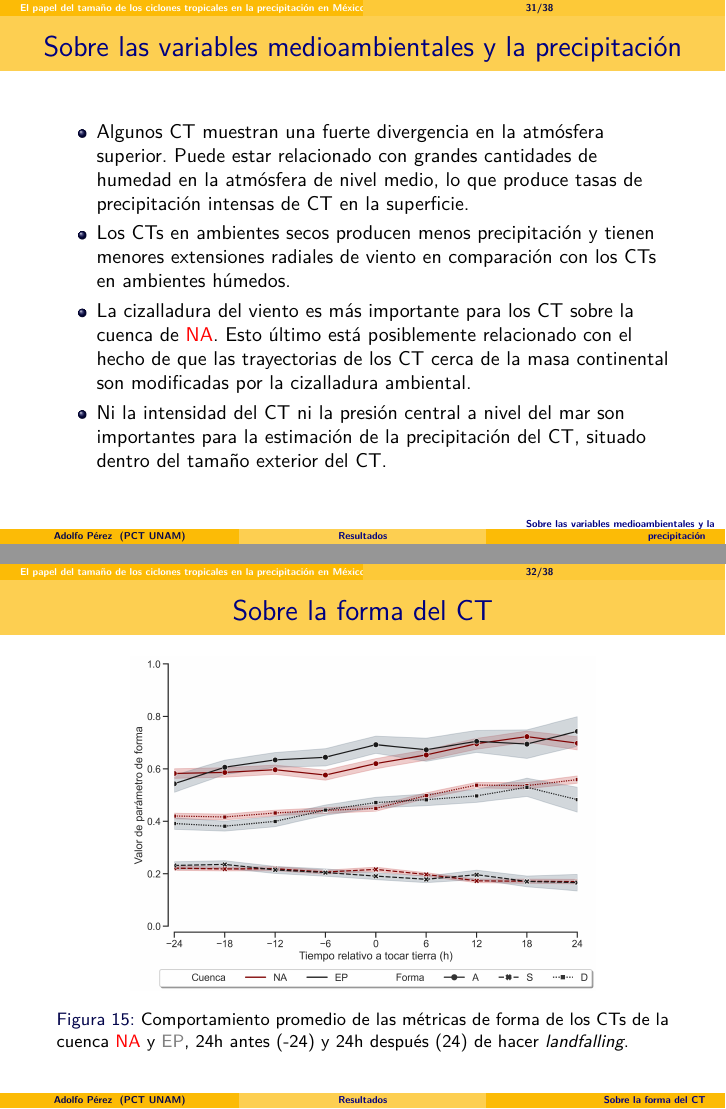
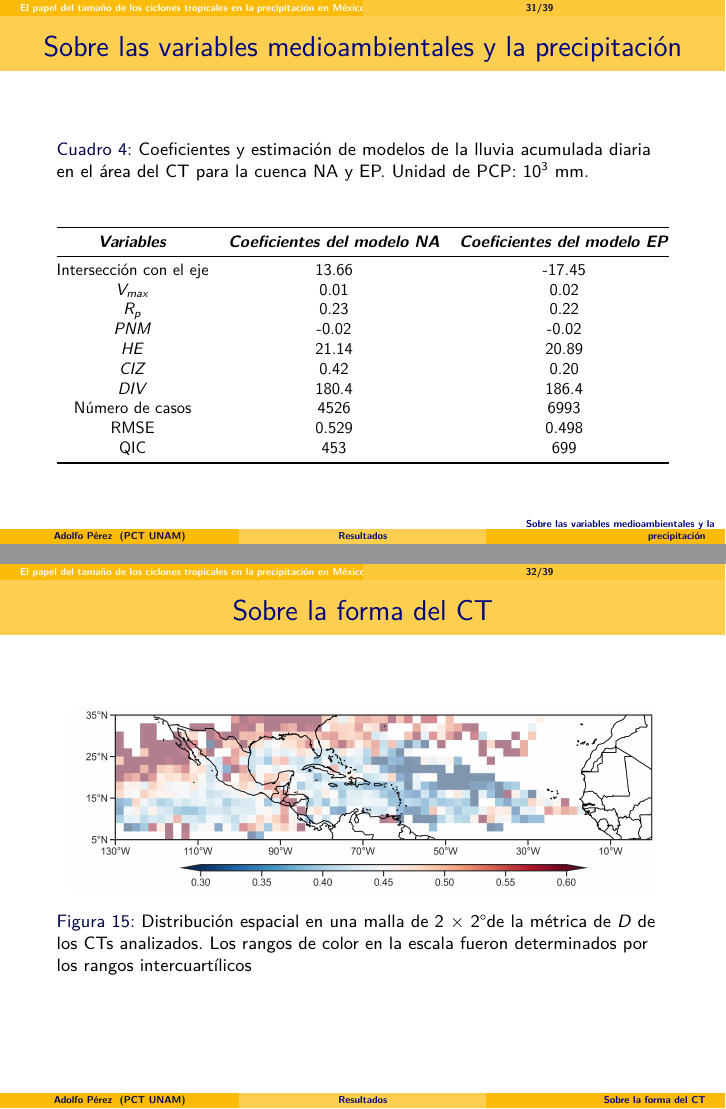
Before and after one commit to apereze/presentacion_tesis, LaTeX slides (Presentation.tex, which reads Chapters/3_resultados.tex, Images/Figures/tabla3_8.tex): pages 34 and 35 of 45 before the commit and pages 34 and 35 of 46 after it, joined at a grey line. Compiled offline with pdfLaTeX.

Commit message:
sugerencias liz y christian

```diff
--- a/Chapters/3_resultados.tex
+++ b/Chapters/3_resultados.tex
@@ -130,23 +130,33 @@
 
 \subsection{Sobre las variables medioambientales y la precipitación}
 \begin{frame}
-\begin{itemize}
-    \item Algunos CT muestran una fuerte divergencia en la atmósfera superior. Puede estar relacionado con grandes cantidades de humedad en la atmósfera de nivel medio, lo que produce tasas de precipitación intensas de CT en la superficie.
-
-    \item Los CTs en ambientes secos producen menos precipitación y tienen menores extensiones radiales de viento en comparación con los CTs en ambientes húmedos.
-
-    \item La cizalladura del viento es más importante para los CT sobre la cuenca de {\red NA}. Esto último está posiblemente relacionado con el hecho de que las trayectorias de los CT cerca de la masa continental son modificadas por la cizalladura ambiental.
-
-    \item Ni la intensidad del CT ni la presión central a nivel del mar son importantes para la estimación de la precipitación del CT, situado dentro del tamaño exterior del CT.
-\end{itemize}
+\input{Images/Figures/tabla3_8.tex}
 \end{frame}
 
 \subsection{Sobre la forma del CT}
 \begin{frame}
 \begin{figure}
     \centering
-    \includegraphics[scale = 0.3]{Images/Figures/Fig_3_32.jpeg}
-    \caption{Comportamiento promedio de las métricas de forma de los CTs de la cuenca {\red NA} y {\gray EP}, 24h antes (-24) y 24h después (24) de hacer \textit{landfalling}.}
+    \includegraphics[scale = 0.3]{Images/Figures/Fig_3_26_1.jpeg}
+    \caption{Distribución espacial en una malla de 2 $\times$ 2°de la métrica de $D$ de los CTs analizados. Los rangos de color en la escala fueron determinados por los rangos intercuartílicos}
     \label{fig:fig_10}
 \end{figure}
 \end{frame}
+
+\subsection{Sobre la forma del CT}
+\begin{frame}
+\begin{figure}
+    \centering
+    \includegraphics[scale = 0.25]{Images/Figures/Fig_3_27.jpeg}
+    \caption{Como en la Fig. \ref{fig:fig_10}, pero para $A$}
+    \label{fig:fig_A}
+\end{figure}
+
+\begin{figure}
+    \centering
+    \includegraphics[scale = 0.25]{Images/Figures/Fig_3_28.jpeg}
+    \caption{Como en la Fig. \ref{fig:fig_10}, pero para $S$}
+    \label{fig:fig_S}
+\end{figure}
+
+\end{frame}
--- /dev/null
+++ b/Images/Figures/tabla3_8.tex
@@ -0,0 +1,35 @@
+% Please add the following required packages to your document preamble:
+% \usepackage{booktabs}
+% \usepackage{graphicx}
+% \usepackage[table,xcdraw]{xcolor}
+% If you use beamer only pass "xcolor=table" option, i.e. \documentclass[xcolor=table]{beamer}
+\begin{table}[H]
+\centering
+\caption{Coeficientes y estimación de modelos de la lluvia acumulada diaria en el área del CT para la cuenca NA y EP. Unidad de PCP: $10^{3}$ mm.}
+\label{tab:3.8}
+\resizebox{\textwidth}{!}{%
+\begin{tabular}{@{}ccc@{}}
+\toprule
+
+{\color[HTML]{000000} \textit{\textbf{Variables}}} & {\color[HTML]{000000} \textit{\textbf{Coeficientes del modelo NA}}} & {\color[HTML]{000000} \textit{\textbf{Coeficientes del modelo EP}}} \\ \midrule
+
+{\color[HTML]{000000} Intersección con el eje}     & {\color[HTML]{000000} 13.66}                                        & {\color[HTML]{000000} -17.45}                                       \\
+
+{\color[HTML]{000000} $V_{max}$}                        & {\color[HTML]{000000} 0.01}                                        & {\color[HTML]{000000} 0.02}                                        \\
+
+{\color[HTML]{000000} $R_p$}                          & {\color[HTML]{000000} 0.23}                                        & {\color[HTML]{000000} 0.22}                                        \\
+
+{\color[HTML]{000000} \textit{PNM}}                         & {\color[HTML]{000000} -0.02}                                        & {\color[HTML]{000000} -0.02}                                       \\
+
+{\color[HTML]{000000} \textit{HE}}                          & {\color[HTML]{000000} 21.14}                                        & {\color[HTML]{000000} 20.89}                                        \\
+
+{\color[HTML]{000000} \textit{CIZ}}                         & {\color[HTML]{000000} 0.42}                                        & {\color[HTML]{000000} 0.20}                                        \\
+
+{\color[HTML]{000000} \textit{DIV}}                         & {\color[HTML]{000000} 180.4}                                        & {\color[HTML]{000000} 186.4}                                       \\
+
+{\color[HTML]{000000} Número de casos}             & {\color[HTML]{000000} 4526}                                         & {\color[HTML]{000000} 6993}                                         \\
+{\color[HTML]{000000} RMSE}                        & {\color[HTML]{000000} 0.529}                                        & {\color[HTML]{000000} 0.498}                                        \\
+{\color[HTML]{000000} QIC}                         & {\color[HTML]{000000} 453}                                          & {\color[HTML]{000000} 699}                                          \\ \bottomrule
+\end{tabular}%
+}
+\end{table}
```
Also changed, not shown: Chapters/2_metodologia.tex (+4 -4 lines), Images/Figures/tabla3_6.tex (+1 -1 lines), Images/Figures/Fig_3_26_1.jpeg (added), Images/Figures/Fig_3_27.jpeg (added), Images/Figures/Fig_3_28.jpeg (added), Chapters/3_resultados.tex (10 more changed lines).
